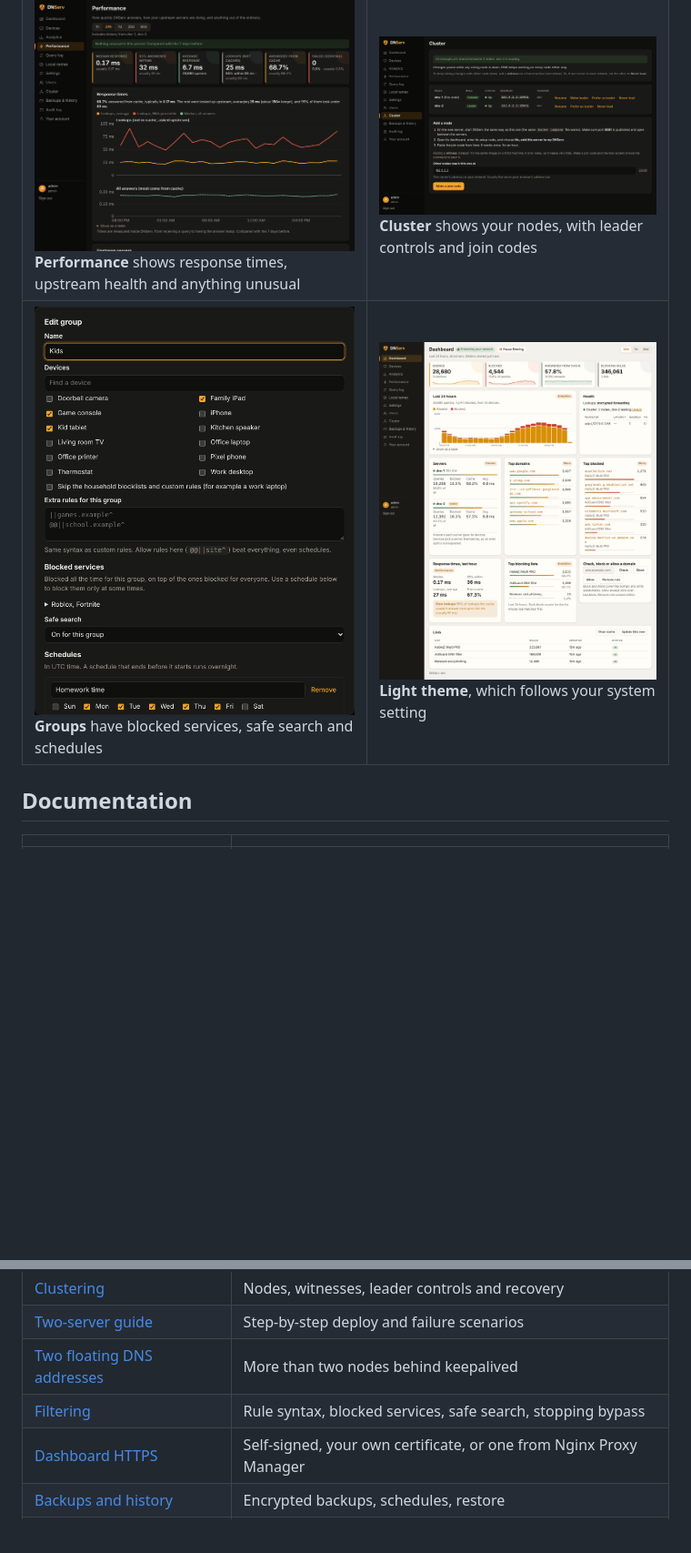
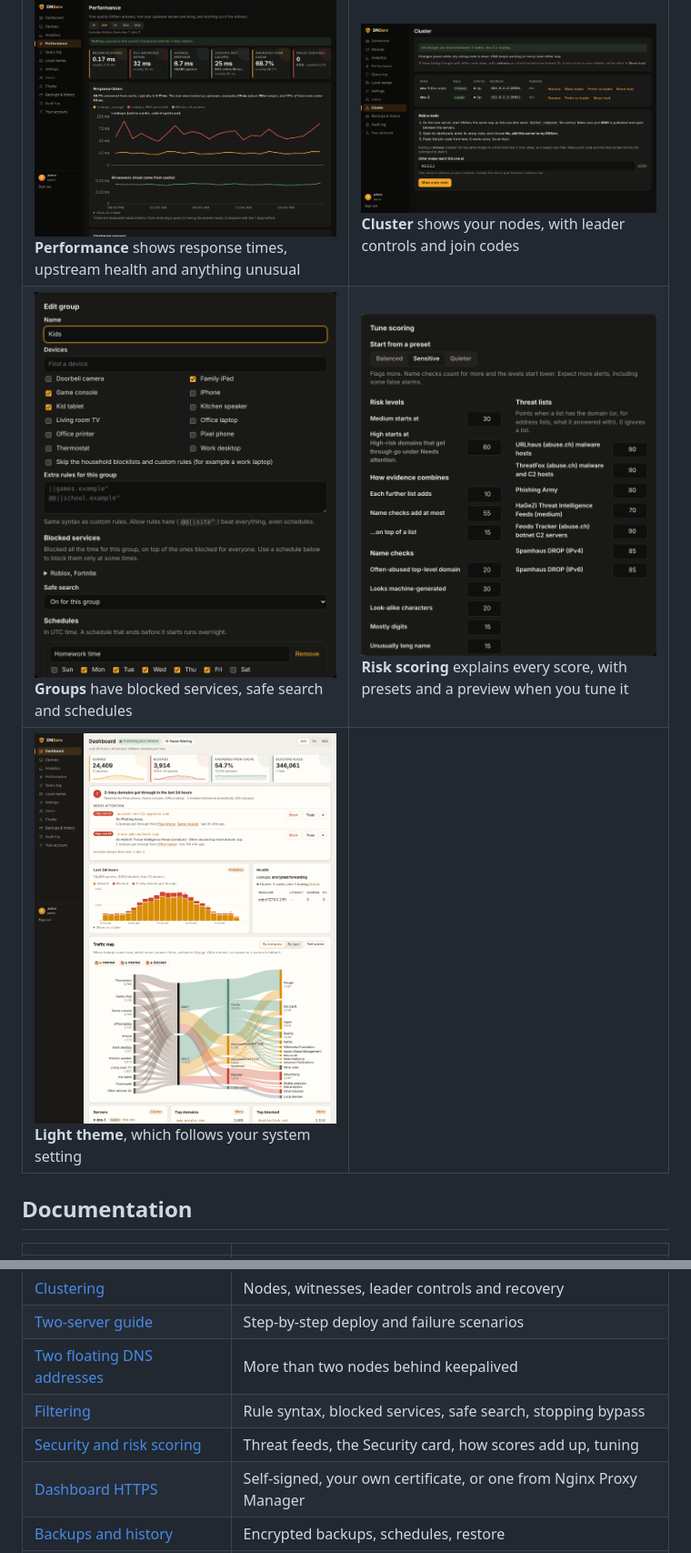
Before and after one commit to prezmc/DNServ, a Markdown page: README.md, 2 parts joined by grey strips. Shown at 91% size. Rendered like a GitHub page; pictures changed too: docs/images/dashboard-light.png, docs/images/scoring.png (added); blank space fills up the shorter version.

```diff
--- a/README.md
+++ b/README.md
@@ -63,6 +65,7 @@ Then add the second server as your router's second DNS server. To keep taking ch
 | <img src="docs/images/query-log.png" alt="Query log" width="420"><br>**Query log** searches every server's history | <img src="docs/images/analytics.png" alt="Analytics" width="420"><br>**Analytics** shows top domains, what blocked them, and busy devices |
 | <img src="docs/images/performance.png" alt="Performance" width="420"><br>**Performance** shows response times, upstream health and anything unusual | <img src="docs/images/cluster.png" alt="Cluster" width="420"><br>**Cluster** shows your nodes, with leader controls and join codes |
-| <img src="docs/images/group.png" alt="Group with schedules" width="420"><br>**Groups** have blocked services, safe search and schedules | <img src="docs/images/dashboard-light.png" alt="Light theme" width="420"><br>**Light theme**, which follows your system setting |
+| <img src="docs/images/group.png" alt="Group with schedules" width="420"><br>**Groups** have blocked services, safe search and schedules | <img src="docs/images/scoring.png" alt="Tune risk scoring" width="420"><br>**Risk scoring** explains every score, with presets and a preview when you tune it |
+| <img src="docs/images/dashboard-light.png" alt="Light theme" width="420"><br>**Light theme**, which follows your system setting | |
 
 ## Documentation
 
@@ -74,6 +77,7 @@ Then add the second server as your router's second DNS server. To keep taking ch
 | [Two-server guide](docs/deploy-two-servers.md) | Step-by-step deploy and failure scenarios |
 | [Two floating DNS addresses](docs/floating-dns-addresses.md) | More than two nodes behind keepalived |
 | [Filtering](docs/filtering.md) | Rule syntax, blocked services, safe search, stopping bypass |
+| [Security and risk scoring](docs/security.md) | Threat feeds, the Security card, how scores add up, tuning |
 | [Dashboard HTTPS](docs/https.md) | Self-signed, your own certificate, or one from Nginx Proxy Manager |
 | [Backups and history](docs/backups.md) | Encrypted backups, schedules, restore |
 | [Moving from AdGuard Home](docs/adguard-import.md) | What the importer brings across |
```
Also changed, not shown: other parts of README.md (+3 -1 lines), docs/api.md (+3 -1 lines), docs/security.md (added, +126 -0 lines), docs/images/dashboard.png, docs/images/security.png (added), docs/images/traffic-map.png (added), 1 other file.
